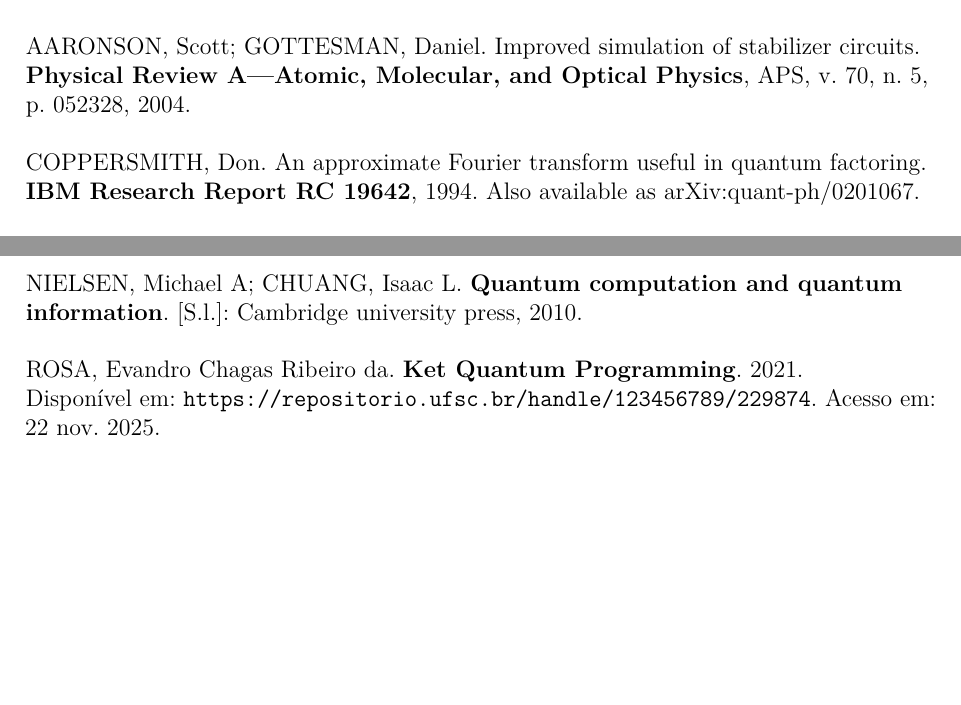
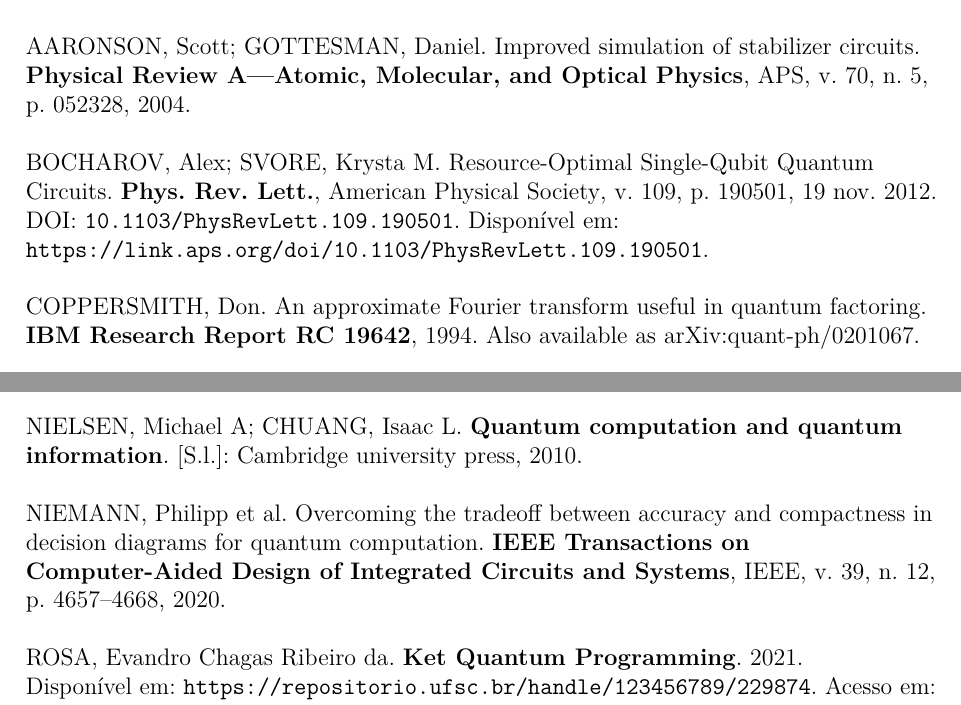
Before and after one commit to gabisartori/tcc-qmdd, a LaTeX thesis (relatorio/src/main.tex, which reads relatorio/src/aftertext/references.bib): two parts of pages 54 and 55 of 55, joined at a grey line, cut so that both start at the same text, the shorter picture padded with empty space. Compiled offline with pdfLaTeX.

Commit message:
Add references to chapter 4 on complex number representation

```diff
--- a/relatorio/src/aftertext/references.bib
+++ b/relatorio/src/aftertext/references.bib
@@ -250,3 +250,13 @@
   urldate  = {2026-11-03},
   year     = {2021}
 }
+
+% Real number representation
+@article{niemann2020overcoming,
+  title={Overcoming the tradeoff between accuracy and compactness in decision diagrams for quantum computation},
+  author={Niemann, Philipp and Zulehner, Alwin and Drechsler, Rolf and Wille, Robert},
+  journal={IEEE Transactions on Computer-Aided Design of Integrated Circuits and Systems},
+  volume={39},
+  number={12},
+  pages={4657--4668},
+  year={2020},
@@ -252,0 +271,10 @@
+  volume = {109},
+  issue = {19},
+  pages = {190501},
+  numpages = {5},
+  year = {2012},
+  month = {Nov},
+  publisher = {American Physical Society},
+  doi = {10.1103/PhysRevLett.109.190501},
+  url = {https://link.aps.org/doi/10.1103/PhysRevLett.109.190501}
+}
```
Also changed, not shown: relatorio/src/chapters/4-chapter.tex (+2 -2 lines), relatorio/src/aftertext/references.bib (8 more changed lines).
